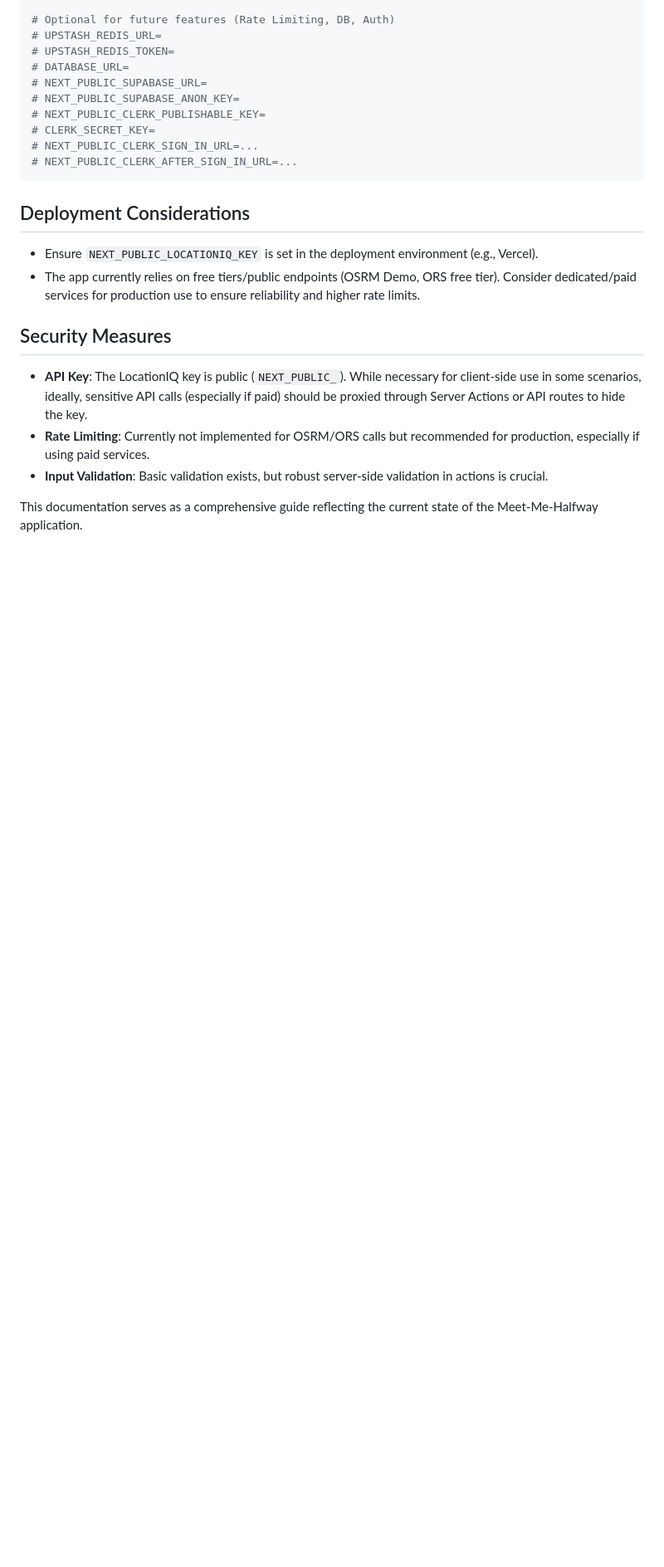
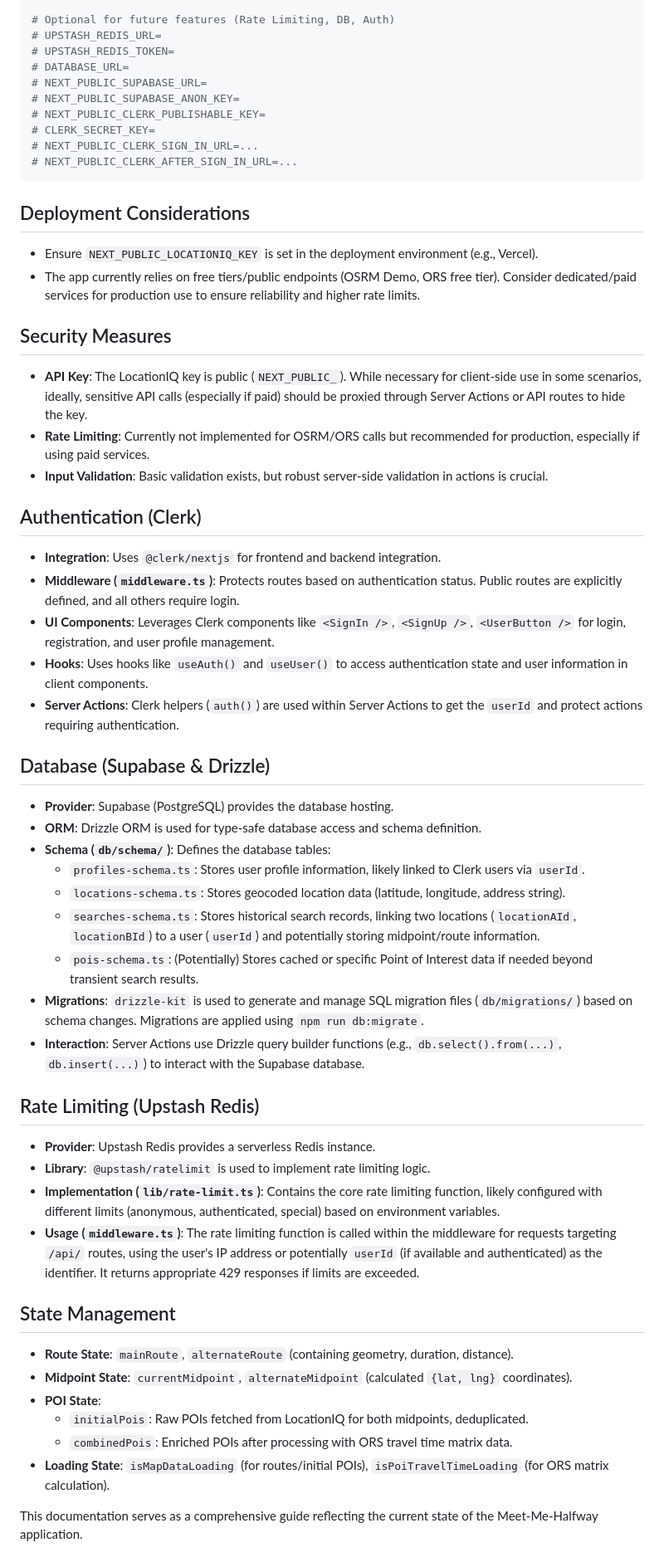
Before and after one commit to duhitsrandy/MMHv2, a Markdown page: app-structure.md, the part around the change printed below. Shown: that part at 83% size. GitHub-like rendering; blank space fills up the shorter version.

```diff
--- a/app-structure.md
+++ b/app-structure.md
@@ -281,4 +302,40 @@ NEXT_PUBLIC_LOCATIONIQ_KEY=your_locationiq_api_key_here
 - **Rate Limiting**: Currently not implemented for OSRM/ORS calls but recommended for production, especially if using paid services.
 - **Input Validation**: Basic validation exists, but robust server-side validation in actions is crucial.
 
+## Authentication (Clerk)
+
+- **Integration**: Uses `@clerk/nextjs` for frontend and backend integration.
+- **Middleware (`middleware.ts`)**: Protects routes based on authentication status. Public routes are explicitly defined, and all others require login.
+- **UI Components**: Leverages Clerk components like `<SignIn />`, `<SignUp />`, `<UserButton />` for login, registration, and user profile management.
+- **Hooks**: Uses hooks like `useAuth()` and `useUser()` to access authentication state and user information in client components.
+- **Server Actions**: Clerk helpers (`auth()`) are used within Server Actions to get the `userId` and protect actions requiring authentication.
+
+## Database (Supabase & Drizzle)
+
+- **Provider**: Supabase (PostgreSQL) provides the database hosting.
+- **ORM**: Drizzle ORM is used for type-safe database access and schema definition.
+- **Schema (`db/schema/`)**: Defines the database tables:
+    - `profiles-schema.ts`: Stores user profile information, likely linked to Clerk users via `userId`.
+    - `locations-schema.ts`: Stores geocoded location data (latitude, longitude, address string).
+    - `searches-schema.ts`: Stores historical search records, linking two locations (`locationAId`, `locationBId`) to a user (`userId`) and potentially storing midpoint/route information.
+    - `pois-schema.ts`: (Potentially) Stores cached or specific Point of Interest data if needed beyond transient search results.
+- **Migrations**: `drizzle-kit` is used to generate and manage SQL migration files (`db/migrations/`) based on schema changes. Migrations are applied using `npm run db:migrate`.
+- **Interaction**: Server Actions use Drizzle query builder functions (e.g., `db.select().from(...)`, `db.insert(...)`) to interact with the Supabase database.
+
+## Rate Limiting (Upstash Redis)
+
+- **Provider**: Upstash Redis provides a serverless Redis instance.
+- **Library**: `@upstash/ratelimit` is used to implement rate limiting logic.
+- **Implementation (`lib/rate-limit.ts`)**: Contains the core rate limiting function, likely configured with different limits (anonymous, authenticated, special) based on environment variables.
+- **Usage (`middleware.ts`)**: The rate limiting function is called within the middleware for requests targeting `/api/` routes, using the user's IP address or potentially `userId` (if available and authenticated) as the identifier. It returns appropriate 429 responses if limits are exceeded.
+
+## State Management
+
+- **Route State**: `mainRoute`, `alternateRoute` (containing geometry, duration, distance).
+- **Midpoint State**: `currentMidpoint`, `alternateMidpoint` (calculated `{lat, lng}` coordinates).
+- **POI State**:
+    - `initialPois`: Raw POIs fetched from LocationIQ for both midpoints, deduplicated.
+    - `combinedPois`: Enriched POIs after processing with ORS travel time matrix data.
+- **Loading State**: `isMapDataLoading` (for routes/initial POIs), `isPoiTravelTimeLoading` (for ORS matrix calculation).
+
 This documentation serves as a comprehensive guide reflecting the current state of the Meet-Me-Halfway application.
```
Also changed, not shown: other parts of app-structure.md (+40 -19 lines), README.md (+28 -28 lines), api-docs.md (+3 -56 lines).
